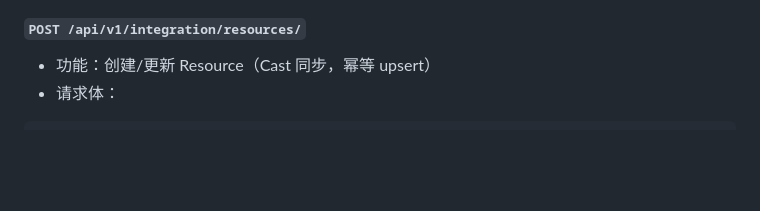
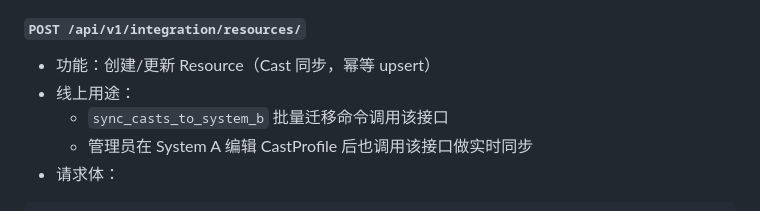
Before and after one commit to kei-maru/Flexible-Scheduling-System-Rosterly, a Markdown page: 技术文档_API接口规范_SystemA_SystemB.md, the part around one of its changes. Rendered like a GitHub page; blank space fills up the shorter version.

````diff
--- a/技术文档_API接口规范_SystemA_SystemB.md
+++ b/技术文档_API接口规范_SystemA_SystemB.md
@@ -216,6 +216,9 @@
 #### `POST /api/v1/integration/resources/`
 
 - 功能：创建/更新 Resource（Cast 同步，幂等 upsert）
+- 线上用途：
+  - `sync_casts_to_system_b` 批量迁移命令调用该接口
+  - 管理员在 System A 编辑 CastProfile 后也调用该接口做实时同步
 - 请求体：
 
 ```json
````
Also changed, not shown: other parts of 技术文档_API接口规范_SystemA_SystemB.md (+1 -1 lines), 技术文档_架构部署与运维.md (+8 -1 lines), 需求文档_SystemA定制SystemB_预约与登录.md (+8 -0 lines).
